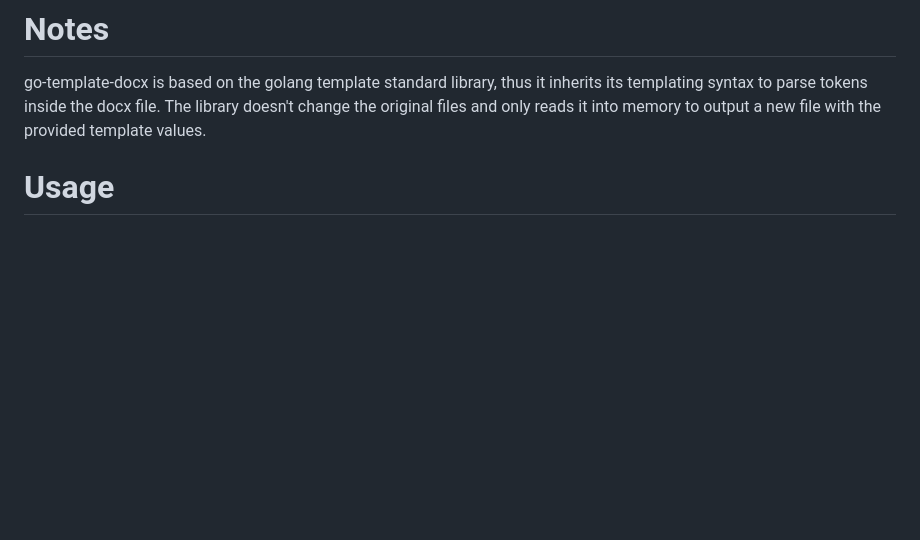
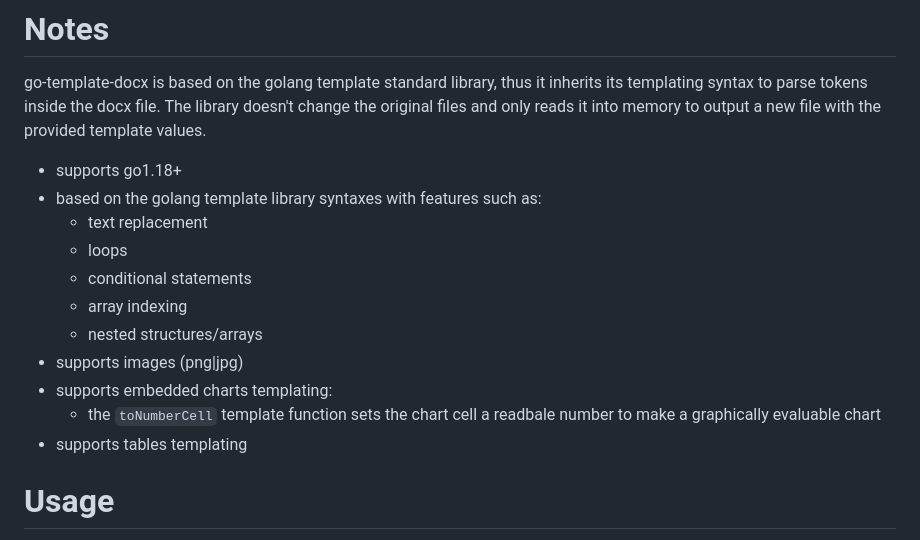
Before and after one commit to JJJJJJack/go-template-docx, a Markdown page: README.md, the part around the change. Rendered like a GitHub page; blank space fills up the shorter version.

Commit message:
Add some interesting features

```diff
--- a/README.md
+++ b/README.md
@@ -6,6 +6,18 @@
 
 go-template-docx is based on the golang template standard library, thus it inherits its templating syntax to parse tokens inside the docx file.
 The library doesn't change the original files and only reads it into memory to output a new file with the provided template values.
+
+- supports go1.18+
+- based on the golang template library syntaxes with features such as:
+  - text replacement
+  - loops
+  - conditional statements
+  - array indexing
+  - nested structures/arrays
+- supports images (png|jpg)
+- supports embedded charts templating:
+  - the `toNumberCell` template function sets the chart cell a readbale number to make a graphically evaluable chart
+- supports tables templating
 
 # Usage
 
```
